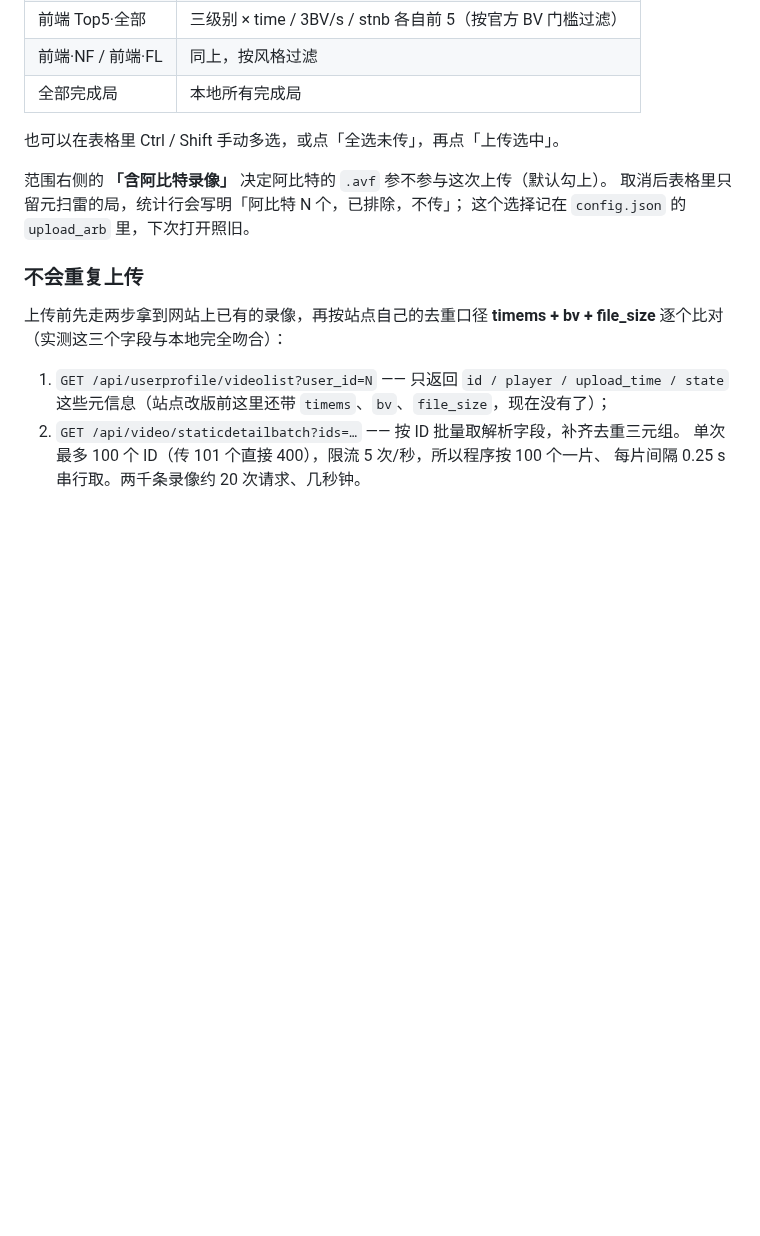
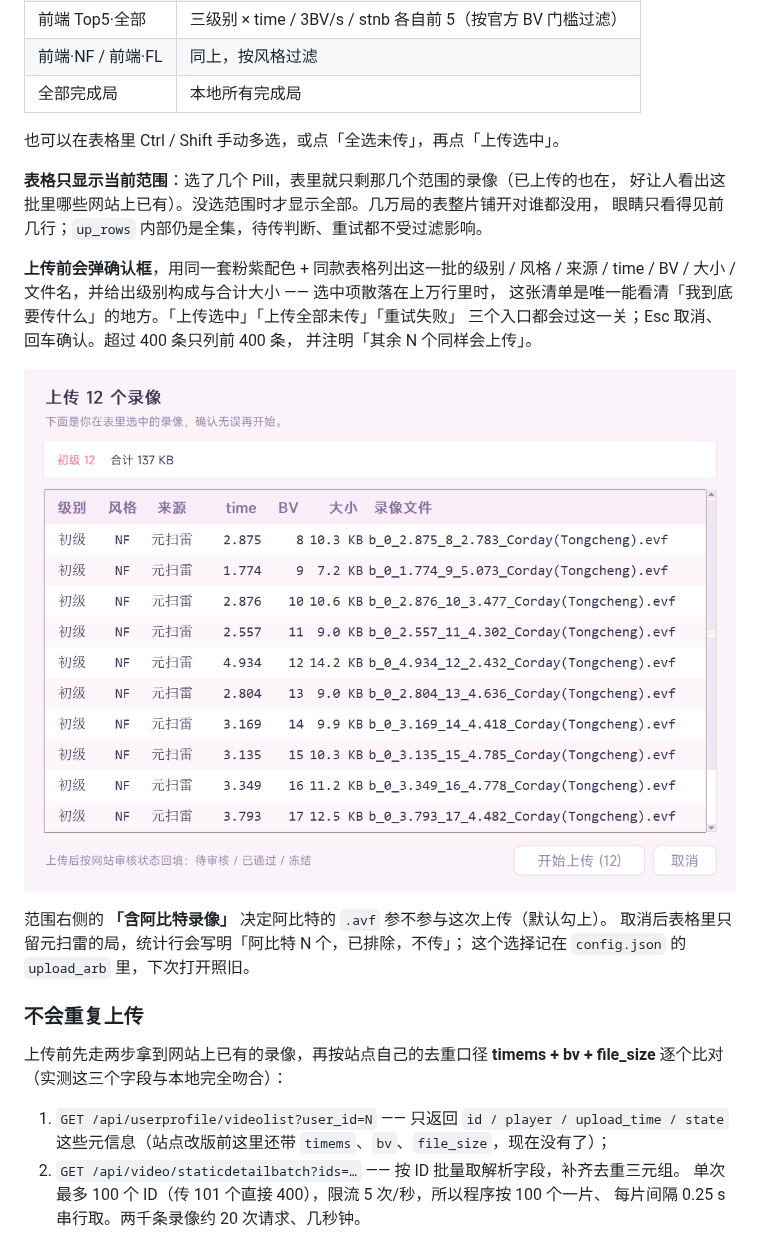
Before and after one commit to Corday-nkusky/yuanshen-toolbox, a Markdown page: README.md, the part around the change. Drawn GitHub-style; pictures changed too: docs/preview_upload_confirm.png (added); blank space fills up the shorter version.

```diff
--- a/README.md
+++ b/README.md
@@ -210,6 +210,18 @@
 | 全部完成局 | 本地所有完成局 |
 
 也可以在表格里 Ctrl / Shift 手动多选，或点「全选未传」，再点「上传选中」。
+
+**表格只显示当前范围**：选了几个 Pill，表里就只剩那几个范围的录像（已上传的也在，
+好让人看出这批里哪些网站上已有）。没选范围时才显示全部。几万局的表整片铺开对谁都没用，
+眼睛只看得见前几行；`up_rows` 内部仍是全集，待传判断、重试都不受过滤影响。
+
+**上传前会弹确认框**，用同一套粉紫配色 + 同款表格列出这一批的级别 / 风格 / 来源 /
+time / BV / 大小 / 文件名，并给出级别构成与合计大小 —— 选中项散落在上万行里时，
+这张清单是唯一能看清「我到底要传什么」的地方。「上传选中」「上传全部未传」「重试失败」
+三个入口都会过这一关；Esc 取消、回车确认。超过 400 条只列前 400 条，
+并注明「其余 N 个同样会上传」。
+
+![上传确认框](docs/preview_upload_confirm.png)
 
 范围右侧的 **「含阿比特录像」** 决定阿比特的 `.avf` 参不参与这次上传（默认勾上）。
 取消后表格里只留元扫雷的局，统计行会写明「阿比特 N 个，已排除，不传」；
```
Also changed, not shown: docs/CHANGELOG.md (+13 -1 lines), 3 other files.
